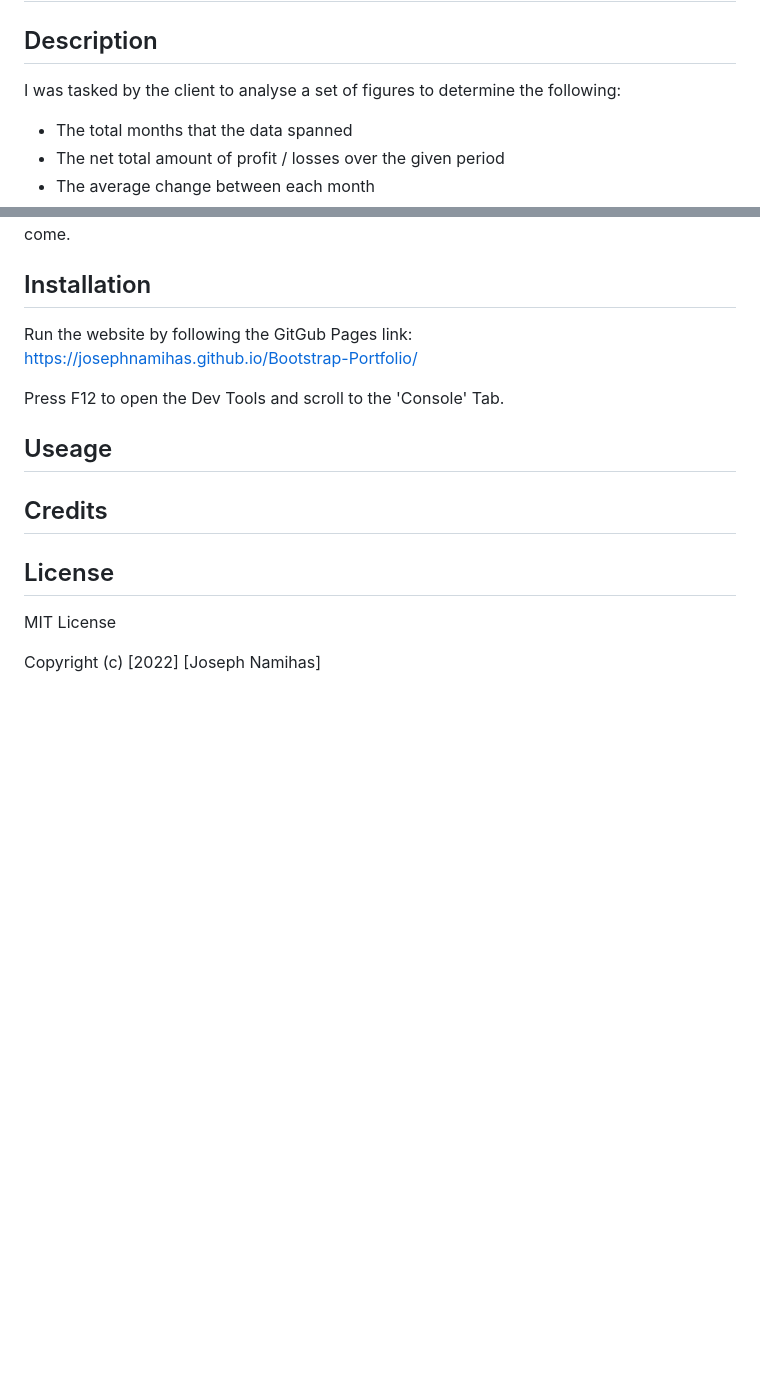
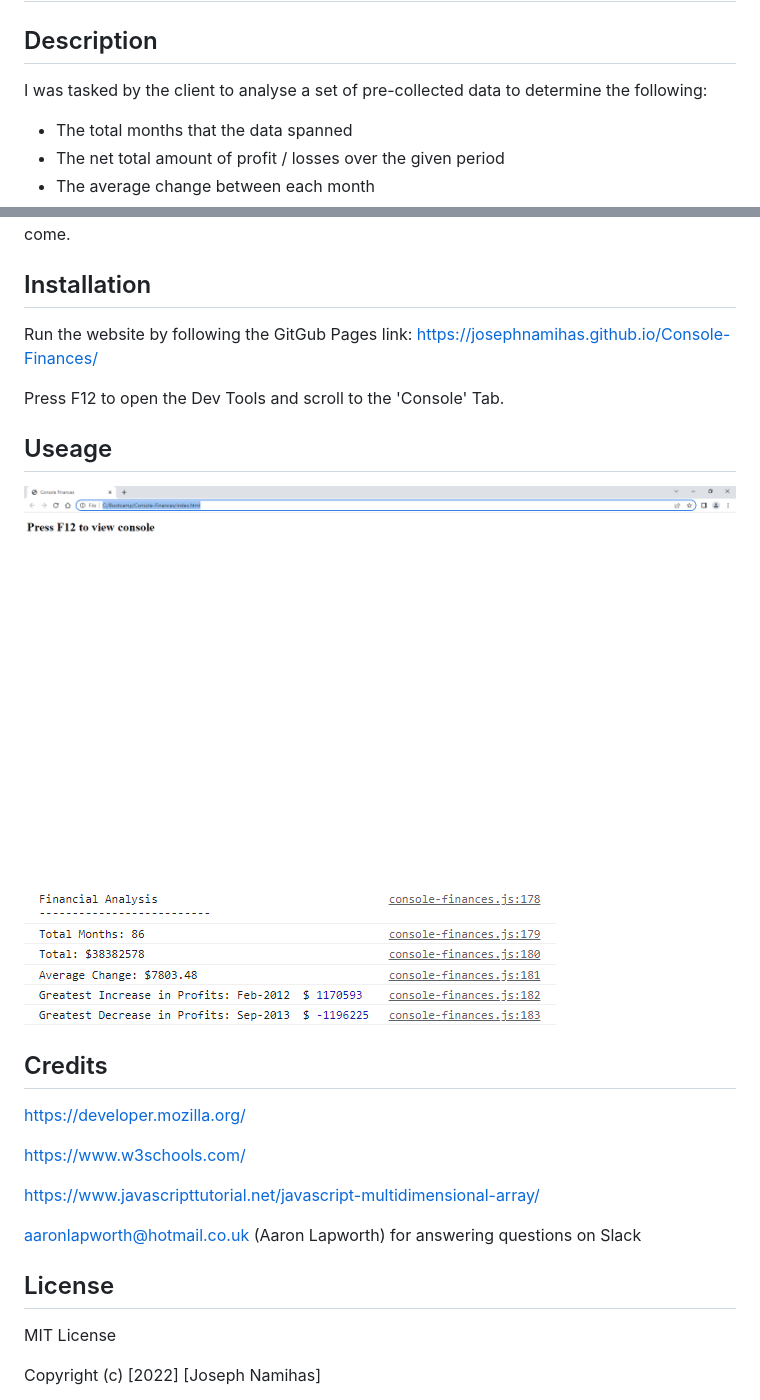
Before and after one commit to JosephNamihas/Console-Finances, a Markdown page: README.md, 2 parts joined by grey strips. Rendered like a GitHub page; pictures changed too: images/console-finances.PNG (added), images/website-index.png (added); blank space fills up the shorter version.

Commit message:
Finished README. Finished file structure

```diff
--- a/README.md
+++ b/README.md
@@ -1,7 +1,7 @@
 # Console Finances
 
 ## Description
-I was tasked by the client to analyse a set of figures to determine the following:
+I was tasked by the client to analyse a set of pre-collected data to determine the following:
 
 - The total months that the data spanned
 - The net total amount of profit / losses over the given period
@@ -36,7 +36,7 @@ I could make a lot of this code into functions. I'm using a lot of the same code
 ## Installation
 
 Run the website by following the GitGub Pages link:
-https://josephnamihas.github.io/Bootstrap-Portfolio/
+https://josephnamihas.github.io/Console-Finances/
 
 Press F12 to open the Dev Tools and scroll to the 'Console' Tab.
 
@@ -44,8 +44,20 @@ Press F12 to open the Dev Tools and scroll to the 'Console' Tab.
 ## Useage
 
 
+![Website](/images/website-index.png)
+
+![Console Finances](/images/console-finances.PNG)
+
 
 ## Credits
+
+https://developer.mozilla.org/
+
+https://www.w3schools.com/
+
+https://www.javascripttutorial.net/javascript-multidimensional-array/
+
+aaronlapworth@hotmail.co.uk (Aaron Lapworth) for answering questions on Slack
 
 
 ## License
```
Also changed, not shown: 3 other files.
